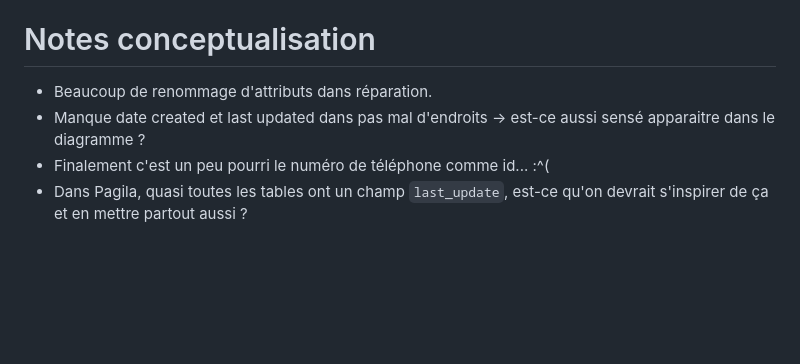
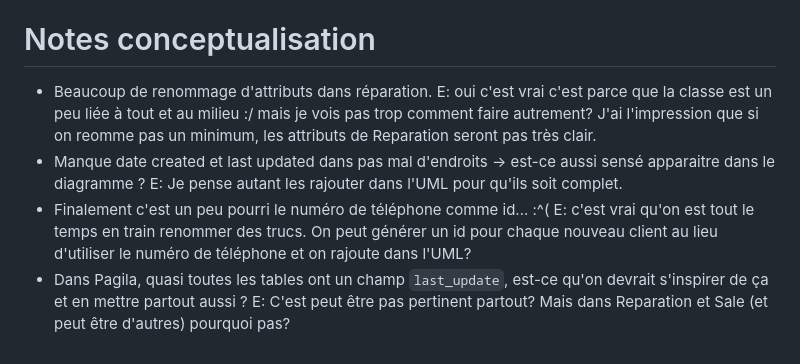
Before and after one commit to a-mango/BDR23-projet, a Markdown page: questions.md, the part around the change. GitHub-like rendering; blank space fills up the shorter version.

Commit message:
Add comments in questions.md

```diff
--- a/questions.md
+++ b/questions.md
@@ -56,6 +56,12 @@ On n'a pas fait hériter manager de Receptionist et Techncien parce que c'est pa
 # Notes conceptualisation
 
 - Beaucoup de renommage d'attributs dans réparation.
+    E: oui c'est vrai c'est parce que la classe est un peu liée à tout et au milieu :/ mais je vois pas trop comment faire autrement?
+    J'ai l'impression que si on reomme pas un minimum, les attributs de Reparation seront pas très clair.
 - Manque date created et last updated dans pas mal d'endroits -> est-ce aussi sensé apparaitre dans le diagramme ?
+    E: Je pense autant les rajouter dans l'UML pour qu'ils soit complet.
 - Finalement c'est un peu pourri le numéro de téléphone comme id... :^(
+    E: c'est vrai qu'on est tout le temps en train renommer des trucs. On peut générer un id pour chaque nouveau client au lieu d'utiliser
+    le numéro de téléphone et on rajoute dans l'UML?
 - Dans Pagila, quasi toutes les tables ont un champ `last_update`, est-ce qu'on devrait s'inspirer de ça et en mettre partout aussi ?
+    E: C'est peut être pas pertinent partout? Mais dans Reparation et Sale (et peut être d'autres) pourquoi pas?
```
